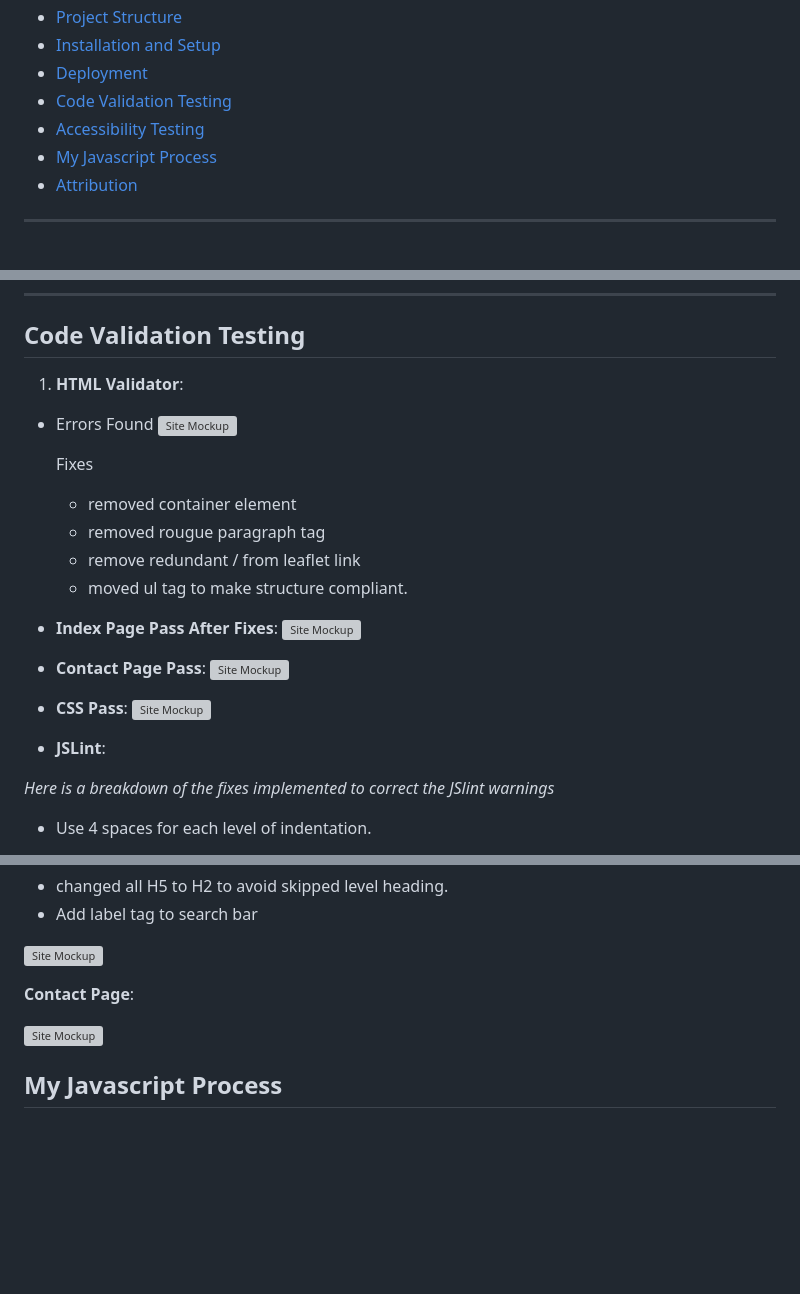
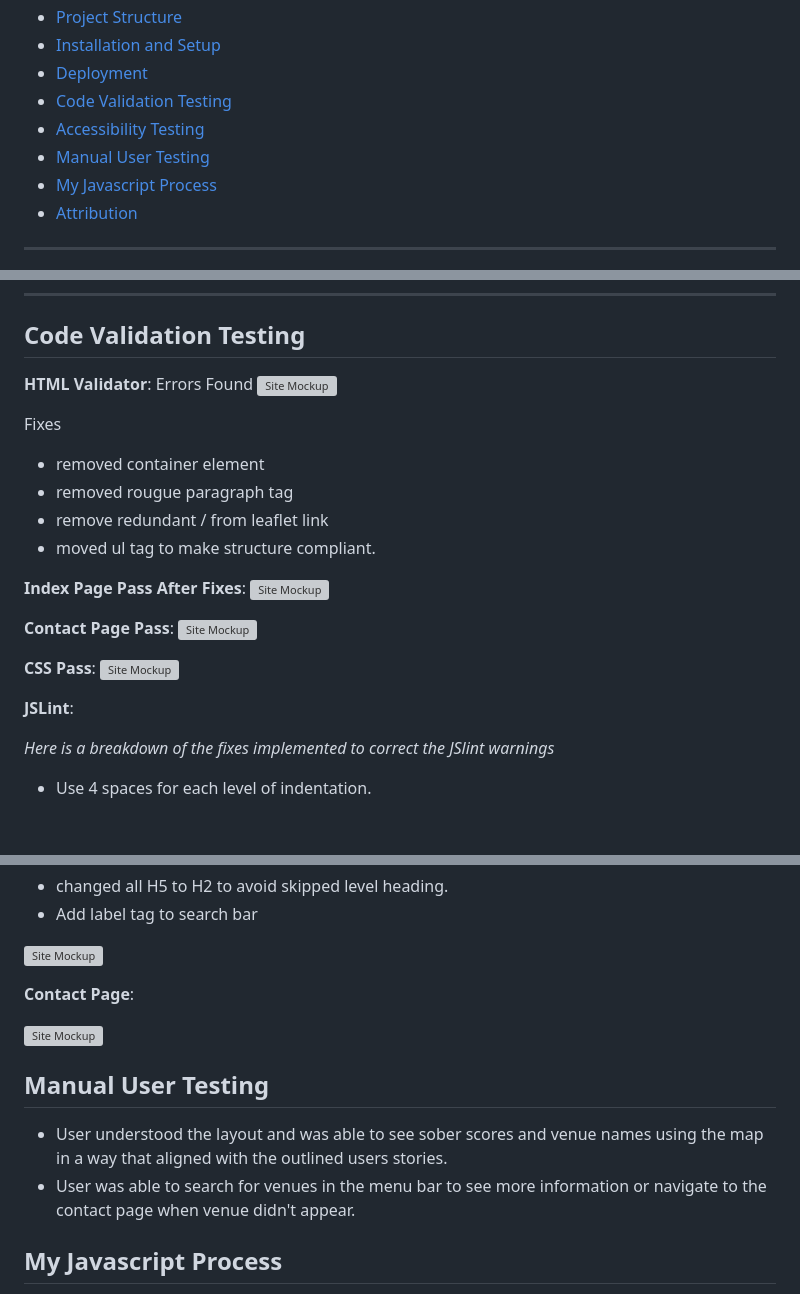
Before and after one commit to shipleyux/sober-map, a Markdown page: README.md, 3 parts joined by grey strips. GitHub-like rendering; blank space fills up the shorter version; grey boxes are pictures that could not be loaded.

```diff
--- a/README.md
+++ b/README.md
@@ -10,6 +10,7 @@
 - [Deployment](#deployment)
 - [Code Validation Testing](#code-validation-testing)
 - [Accessibility Testing](#accessibility-testing)
+- [Manual User Testing](#manual-user-testing)
 - [My Javascript Process](#my-process)
 - [Attribution](#attribution)
 
@@ -130,8 +131,8 @@ The deployed project will now be accessible via the GitHub Pages URL provided.
 ---
 
 ## Code Validation Testing
-1. **HTML Validator**:
-- Errors Found
+**HTML Validator**:
+Errors Found
  ![Site Mockup](assets/index-html-validation1.png)
 
    Fixes
@@ -140,13 +141,16 @@ The deployed project will now be accessible via the GitHub Pages URL provided.
    - remove redundant / from leaflet link
    - moved ul tag to make structure compliant.
 
-- **Index Page Pass After Fixes**:
+ **Index Page Pass After Fixes**:
    ![Site Mockup](assets/index-html.png)
-- **Contact Page Pass**:
+
+ **Contact Page Pass**:
    ![Site Mockup](assets/index-html.png)
-- **CSS Pass**:
+
+ **CSS Pass**:
    ![Site Mockup](assets/index-html.png)
-- **JSLint**:
+
+**JSLint**:
 
 *Here is a breakdown of the fixes implemented to correct the JSlint warnings*
 - Use 4 spaces for each level of indentation.
@@ -183,6 +187,10 @@ The deployed project will now be accessible via the GitHub Pages URL provided.
 
    ![Site Mockup](assets/wave-contact.png)
 
+## Manual User Testing
+- User understood the layout and was able to see sober scores and venue names using the map in a way that aligned with the outlined users stories.
+- User was able to search for venues in the menu bar to see more information or navigate to the contact page when venue didn't appear.
+
 
 
 
```
